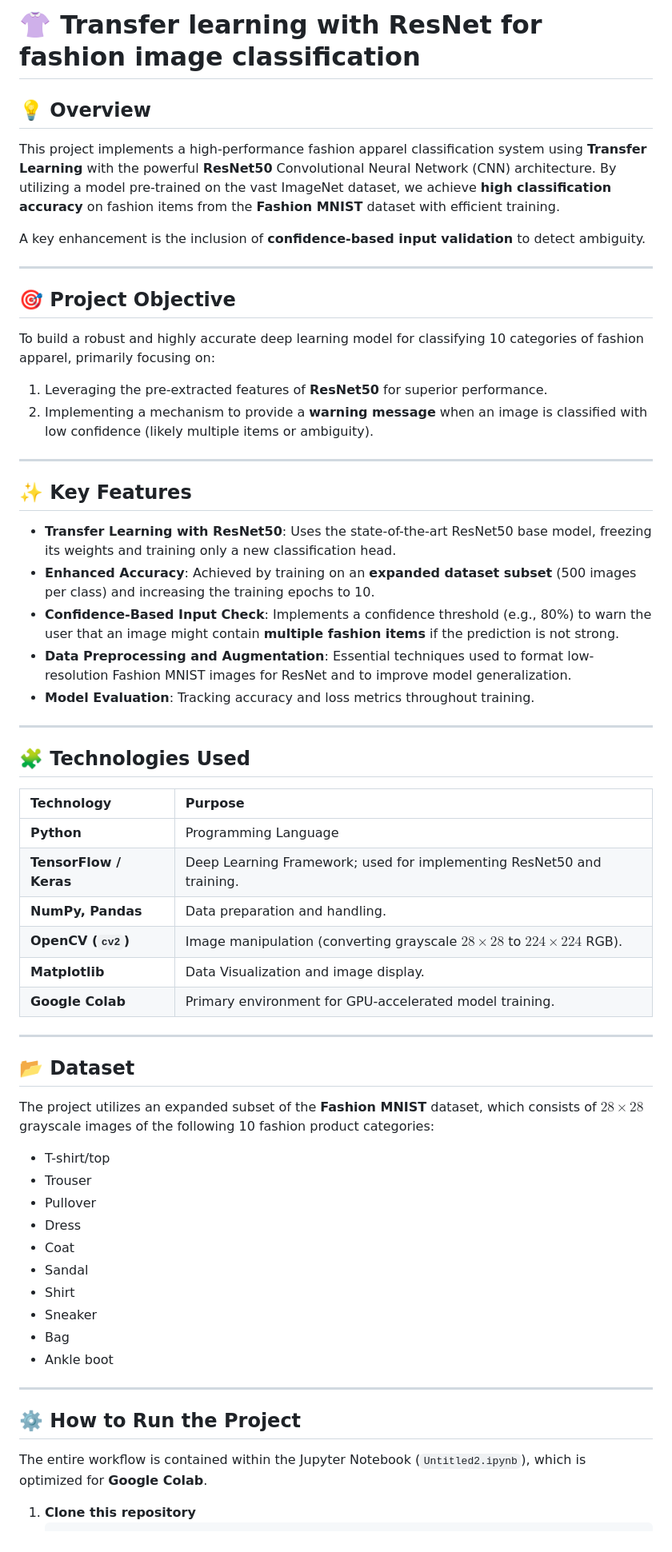
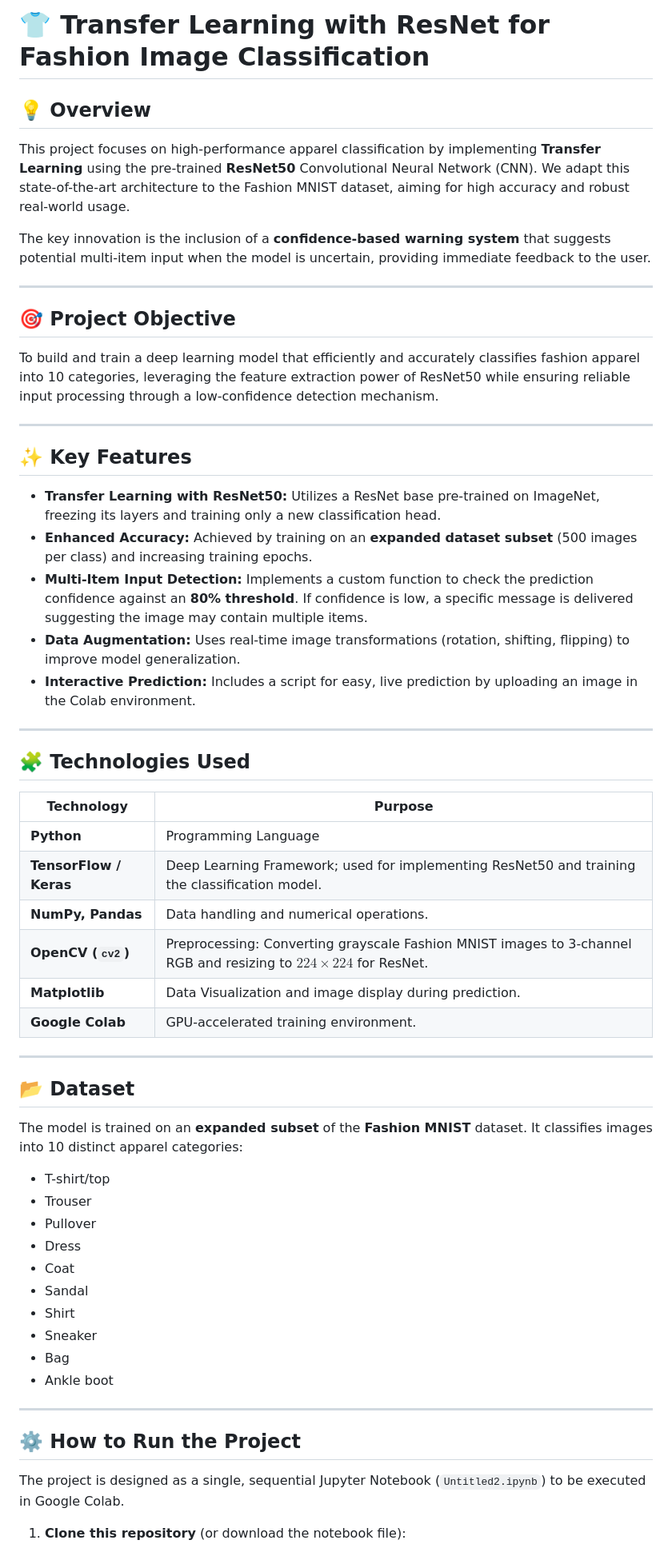
Before and after one commit to hannahchristtina/Fashion-ResNet, a Markdown page: README.md, the part around the change printed below. Shown: that part at 80% size. Rendered like a GitHub page.

````diff
--- a/README.md
+++ b/README.md
@@ -1,64 +1,58 @@
-# 👚 Transfer learning with ResNet for fashion image classification
+# 👕 Transfer Learning with ResNet for Fashion Image Classification
 
 ## 💡 Overview
+This project focuses on high-performance apparel classification by implementing **Transfer Learning** using the pre-trained **ResNet50** Convolutional Neural Network (CNN). We adapt this state-of-the-art architecture to the Fashion MNIST dataset, aiming for high accuracy and robust real-world usage.
 
-This project implements a high-performance fashion apparel classification system using **Transfer Learning** with the powerful **ResNet50** Convolutional Neural Network (CNN) architecture. By utilizing a model pre-trained on the vast ImageNet dataset, we achieve **high classification accuracy** on fashion items from the **Fashion MNIST** dataset with efficient training.
-
-A key enhancement is the inclusion of **confidence-based input validation** to detect ambiguity.
+The key innovation is the inclusion of a **confidence-based warning system** that suggests potential multi-item input when the model is uncertain, providing immediate feedback to the user.
 
 ---
 
 ## 🎯 Project Objective
-
-To build a robust and highly accurate deep learning model for classifying 10 categories of fashion apparel, primarily focusing on:
-1.  Leveraging the pre-extracted features of **ResNet50** for superior performance.
-2.  Implementing a mechanism to provide a **warning message** when an image is classified with low confidence (likely multiple items or ambiguity).
+To build and train a deep learning model that efficiently and accurately classifies fashion apparel into 10 categories, leveraging the feature extraction power of ResNet50 while ensuring reliable input processing through a low-confidence detection mechanism.
 
 ---
 
 ## ✨ Key Features
-
-* **Transfer Learning with ResNet50**: Uses the state-of-the-art ResNet50 base model, freezing its weights and training only a new classification head.
-* **Enhanced Accuracy**: Achieved by training on an **expanded dataset subset** (500 images per class) and increasing the training epochs to 10.
-* **Confidence-Based Input Check**: Implements a confidence threshold (e.g., 80%) to warn the user that an image might contain **multiple fashion items** if the prediction is not strong.
-* **Data Preprocessing and Augmentation**: Essential techniques used to format low-resolution Fashion MNIST images for ResNet and to improve model generalization.
-* **Model Evaluation**: Tracking accuracy and loss metrics throughout training.
+- **Transfer Learning with ResNet50:** Utilizes a ResNet base pre-trained on ImageNet, freezing its layers and training only a new classification head.
+- **Enhanced Accuracy:** Achieved by training on an **expanded dataset subset** (500 images per class) and increasing training epochs.
+- **Multi-Item Input Detection:** Implements a custom function to check the prediction confidence against an **80% threshold**. If confidence is low, a specific message is delivered suggesting the image may contain multiple items.
+- **Data Augmentation:** Uses real-time image transformations (rotation, shifting, flipping) to improve model generalization.
+- **Interactive Prediction:** Includes a script for easy, live prediction by uploading an image in the Colab environment.
 
 ---
 
 ## 🧩 Technologies Used
-
 | Technology | Purpose |
-| :--- | :--- |
+|-------------|----------|
 | **Python** | Programming Language |
-| **TensorFlow / Keras** | Deep Learning Framework; used for implementing ResNet50 and training. |
-| **NumPy, Pandas** | Data preparation and handling. |
-| **OpenCV (`cv2`)** | Image manipulation (converting grayscale $28 \times 28$ to $224 \times 224$ RGB). |
-| **Matplotlib** | Data Visualization and image display. |
-| **Google Colab** | Primary environment for GPU-accelerated model training. |
+| **TensorFlow / Keras** | Deep Learning Framework; used for implementing ResNet50 and training the classification model. |
+| **NumPy, Pandas** | Data handling and numerical operations. |
+| **OpenCV (`cv2`)** | Preprocessing: Converting grayscale Fashion MNIST images to 3-channel RGB and resizing to $224 \times 224$ for ResNet. |
+| **Matplotlib** | Data Visualization and image display during prediction. |
+| **Google Colab** | GPU-accelerated training environment. |
 
 ---
 
 ## 📂 Dataset
+The model is trained on an **expanded subset** of the **Fashion MNIST** dataset.
+It classifies images into 10 distinct apparel categories:
 
-The project utilizes an expanded subset of the **Fashion MNIST** dataset, which consists of $28 \times 28$ grayscale images of the following 10 fashion product categories:
-
-* T-shirt/top
-* Trouser
-* Pullover
-* Dress
-* Coat
-* Sandal
-* Shirt
-* Sneaker
-* Bag
-* Ankle boot
+- T-shirt/top
+- Trouser
+- Pullover
+- Dress
+- Coat
+- Sandal
+- Shirt
+- Sneaker
+- Bag
+- Ankle boot
 
 ---
 
 ## ⚙️ How to Run the Project
 
-The entire workflow is contained within the Jupyter Notebook (`Untitled2.ipynb`), which is optimized for **Google Colab**.
+The project is designed as a single, sequential Jupyter Notebook (`Untitled2.ipynb`) to be executed in Google Colab.
 
-1.  **Clone this repository**
+1.  **Clone this repository** (or download the notebook file):
     ```bash
````
Also changed, not shown: other parts of README.md (+8 -10 lines).
